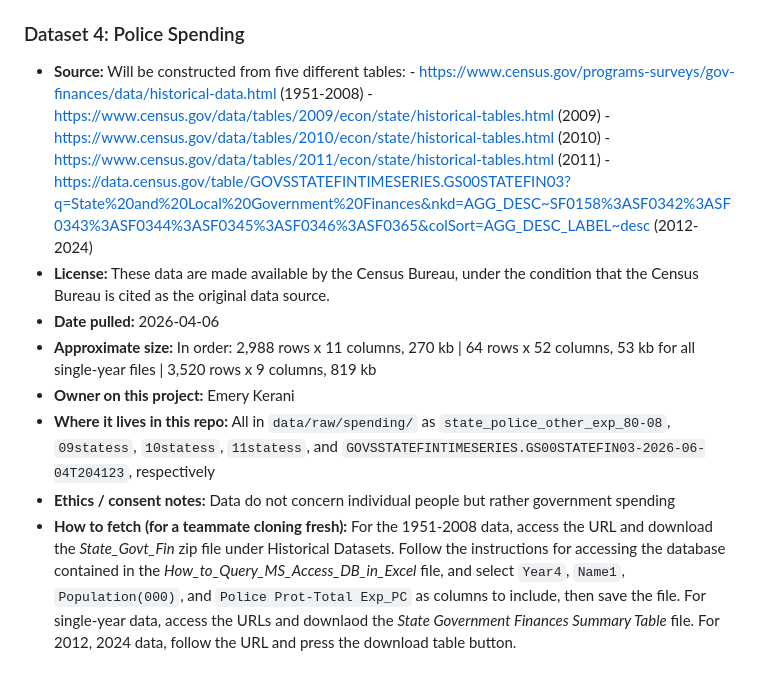
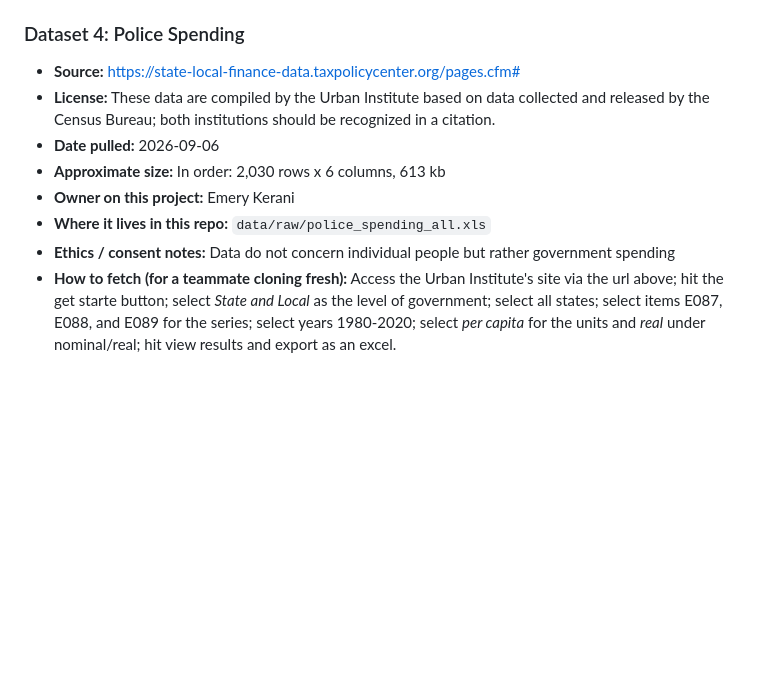
Before and after one commit to eskerani/prison-predictor-capstone, a Markdown page: data/README.md, the part around the change. GitHub-like rendering; blank space fills up the shorter version.

Commit message:
replaced police spending documentation with that for a new data source

```diff
--- a/data/README.md
+++ b/data/README.md
@@ -74,16 +74,11 @@ data/
 
 ### Dataset 4: Police Spending
 
-- **Source:** Will be constructed from five different tables:
-          - https://www.census.gov/programs-surveys/gov-finances/data/historical-data.html (1951-2008)
-          - https://www.census.gov/data/tables/2009/econ/state/historical-tables.html (2009)
-          - https://www.census.gov/data/tables/2010/econ/state/historical-tables.html (2010)
-          - https://www.census.gov/data/tables/2011/econ/state/historical-tables.html (2011)
-          - https://data.census.gov/table/GOVSSTATEFINTIMESERIES.GS00STATEFIN03?q=State%20and%20Local%20Government%20Finances&nkd=AGG_DESC~SF0158%3ASF0342%3ASF0343%3ASF0344%3ASF0345%3ASF0346%3ASF0365&colSort=AGG_DESC_LABEL~desc (2012-2024)
-- **License:** These data are made available by the Census Bureau, under the condition that the Census Bureau is cited as the original data source.
-- **Date pulled:** 2026-04-06
-- **Approximate size:** In order: 2,988 rows x 11 columns, 270 kb | 64 rows x 52 columns, 53 kb for all single-year files | 3,520 rows x 9 columns, 819 kb
+- **Source:** https://state-local-finance-data.taxpolicycenter.org/pages.cfm#
+- **License:** These data are compiled by the Urban Institute based on data collected and released by the Census Bureau; both institutions should be recognized in a citation.
+- **Date pulled:** 2026-09-06
+- **Approximate size:** In order: 2,030 rows x 6 columns, 613 kb
 - **Owner on this project:** Emery Kerani
-- **Where it lives in this repo:** All in `data/raw/spending/` as `state_police_other_exp_80-08`, `09statess`, `10statess`, `11statess`, and `GOVSSTATEFINTIMESERIES.GS00STATEFIN03-2026-06-04T204123`, respectively
+- **Where it lives in this repo:** `data/raw/police_spending_all.xls`
 - **Ethics / consent notes:** Data do not concern individual people but rather government spending
-- **How to fetch (for a teammate cloning fresh):** For the 1951-2008 data, access the URL and download the *State_Govt_Fin* zip file under Historical Datasets. Follow the instructions for accessing the database contained in the *How_to_Query_MS_Access_DB_in_Excel* file, and select `Year4`, `Name1`, `Population(000)`, and `Police Prot-Total Exp_PC` as columns to include, then save the file. For single-year data, access the URLs and downlaod the *State Government Finances Summary Table* file. For 2012, 2024 data, follow the URL and press the download table button.
+- **How to fetch (for a teammate cloning fresh):** Access the Urban Institute's site via the url above; hit the get starte button; select *State and Local* as the level of government; select all states; select items E087, E088, and E089 for the series; select years 1980-2020; select *per capita* for the units and *real* under nominal/real; hit view results and export as an excel.
```
